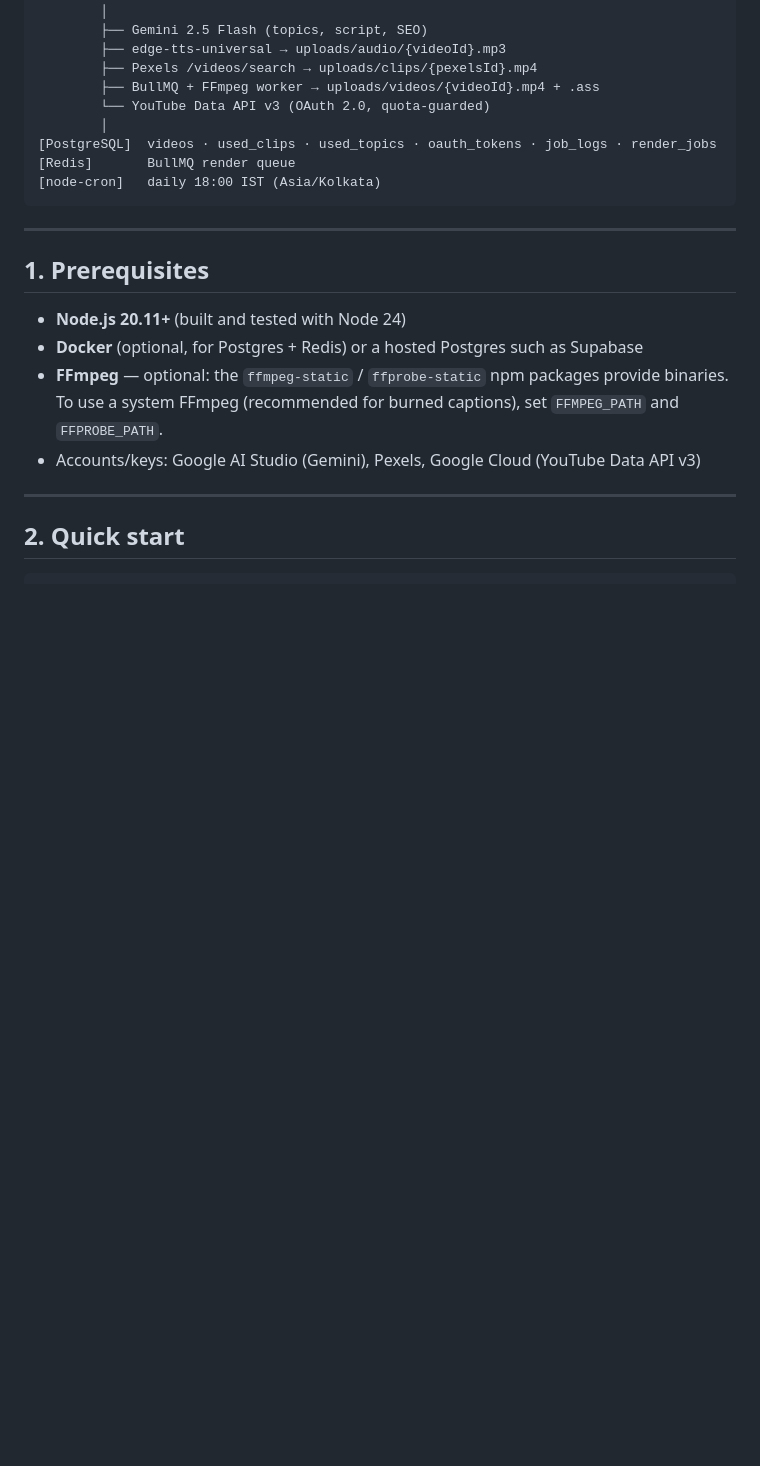
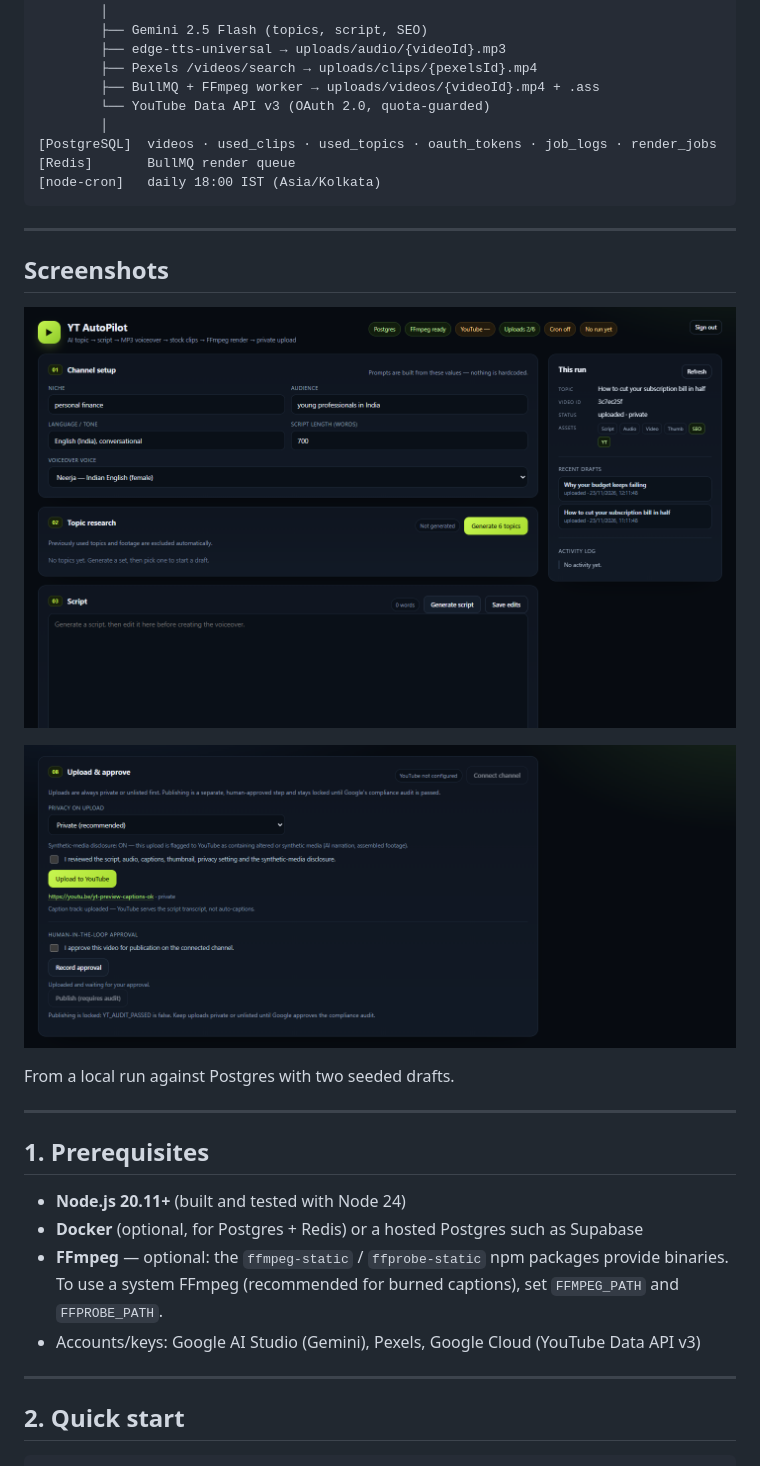
Before and after one commit to Harshalkirnapure/yt-autopilot, a Markdown page: README.md, the part around the change. Rendered like a GitHub page; pictures changed too: docs/screenshots/review-step.png (added), docs/screenshots/studio.png (added); blank space fills up the shorter version.

Commit message:
Show the studio on the README landing page
The repo is public now, so the first thing a visitor sees should be the
pipeline's review step rather than only a diagram.

````diff
--- a/README.md
+++ b/README.md
@@ -21,6 +21,16 @@ Nothing here downloads or re-uploads third-party YouTube videos. Visuals come on
 [Redis]       BullMQ render queue
 [node-cron]   daily 18:00 IST (Asia/Kolkata)
 ```
+
+---
+
+## Screenshots
+
+![The studio: channel setup, topic research and the run summary](docs/screenshots/studio.png)
+
+![The review step: private-only upload, caption-track outcome and the separate human approval gate](docs/screenshots/review-step.png)
+
+From a local run against Postgres with two seeded drafts.
 
 ---
 
````
